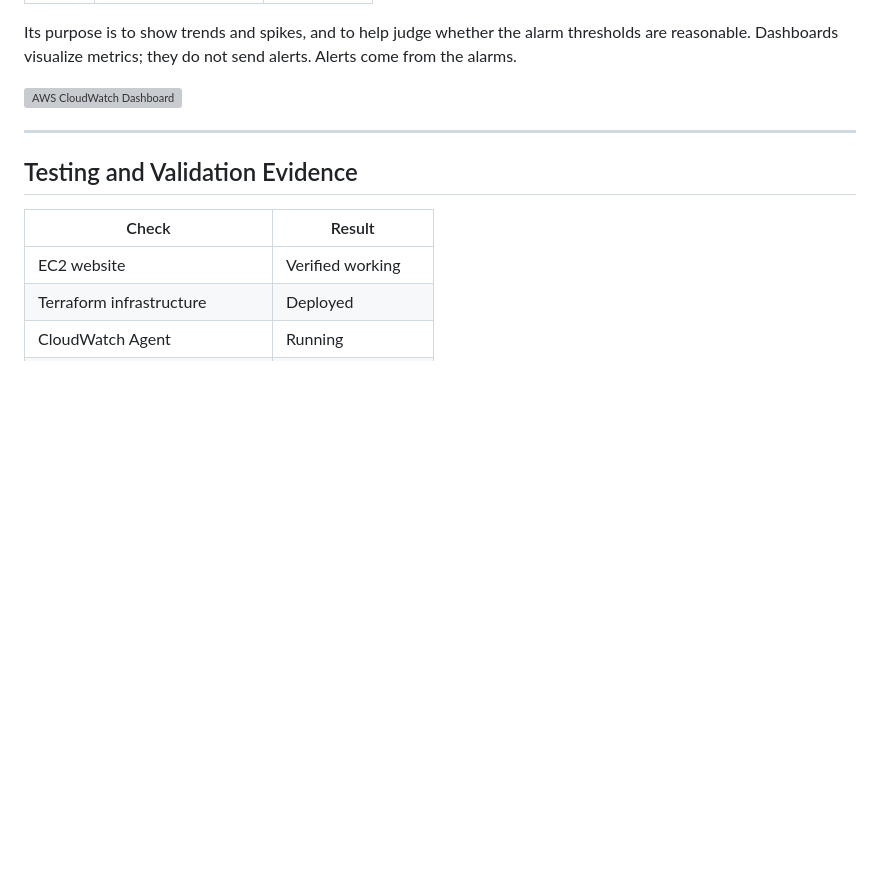
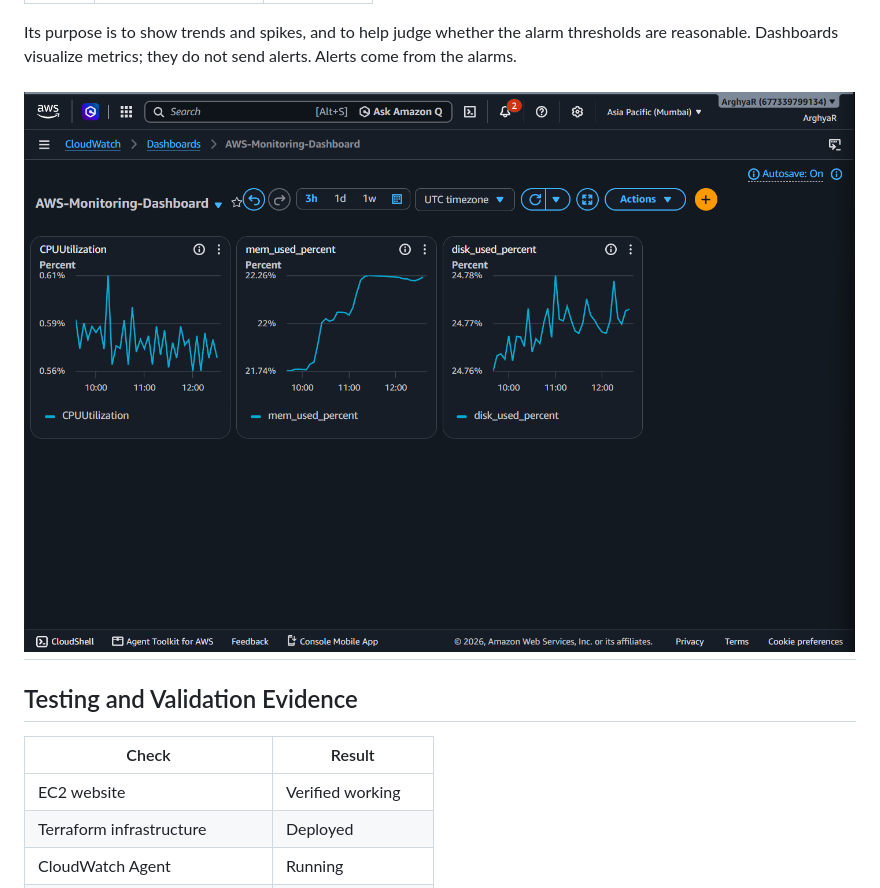
Before and after one commit to arghyaroy331/aws-monitoring-alerting-system, a Markdown page: README.md, the part around the change. Rendered like a GitHub page; blank space fills up the shorter version; grey boxes are pictures that could not be loaded.

```diff
--- a/README.md
+++ b/README.md
@@ -581,8 +581,7 @@ The dashboard gives one place to see server health at a glance. It contains thre
 
 Its purpose is to show trends and spikes, and to help judge whether the alarm thresholds are reasonable. Dashboards visualize metrics; they do not send alerts. Alerts come from the alarms.
 
-![AWS CloudWatch Dashboard](cloudwatch-dashboard.png)
-
+![AWS CloudWatch Dashboard](cloudwatch-monitoring-dashboard.png.png)
 ---
 
 ## Testing and Validation Evidence
```
